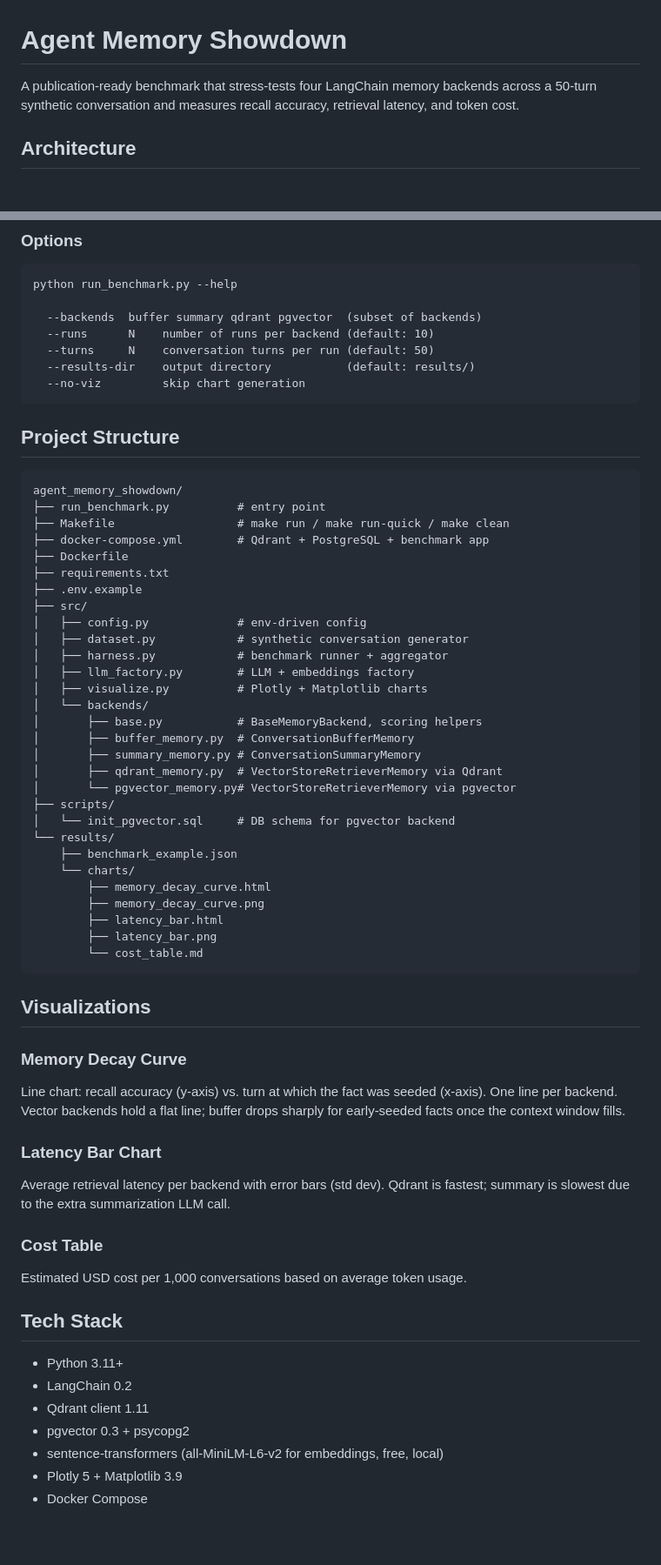
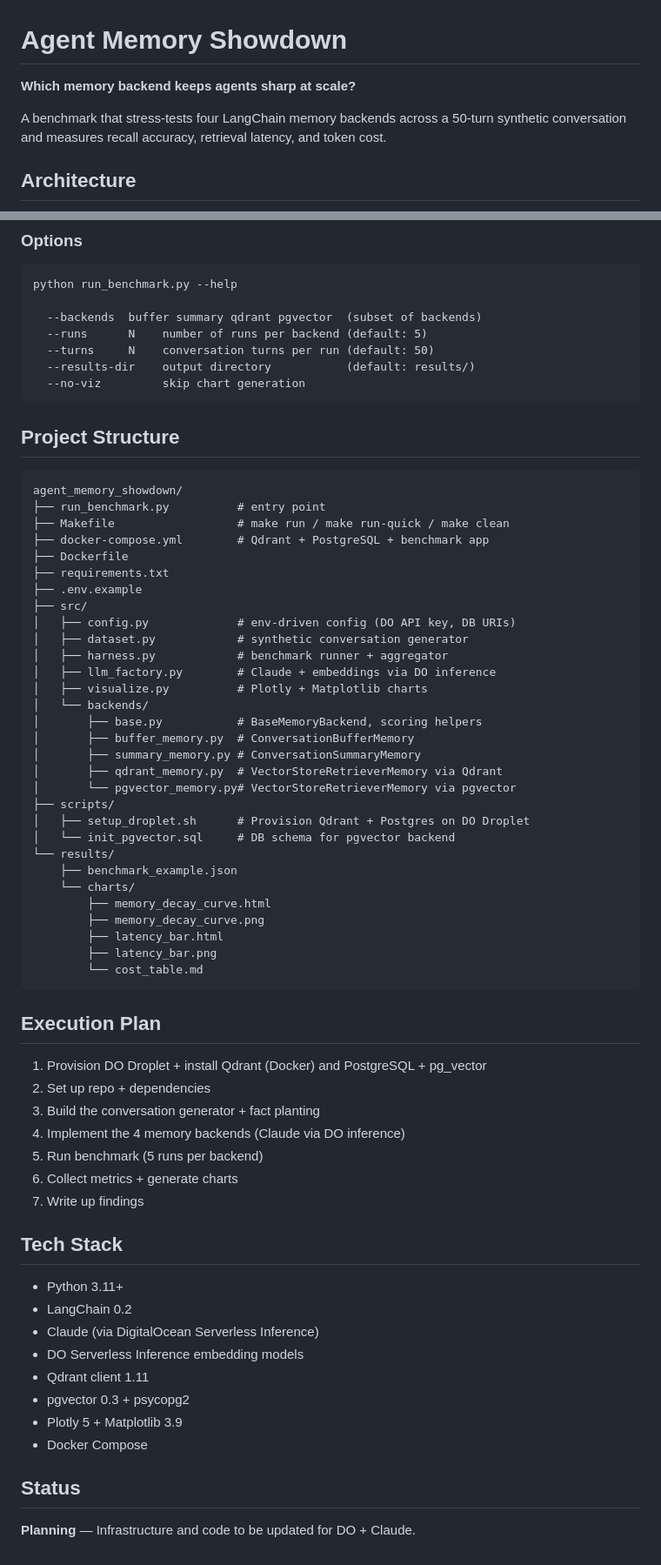
Before and after one commit to bnarasimha21/agent-memory-showdown, a Markdown page: README.md, 2 parts joined by grey strips. Shown at 87% size. GitHub-like rendering; blank space fills up the shorter version.

````diff
--- a/README.md
+++ b/README.md
@@ -1,8 +1,8 @@
 # Agent Memory Showdown
 
-A publication-ready benchmark that stress-tests four LangChain memory backends
-across a 50-turn synthetic conversation and measures recall accuracy, retrieval
-latency, and token cost.
+**Which memory backend keeps agents sharp at scale?**
+
+A benchmark that stress-tests four LangChain memory backends across a 50-turn synthetic conversation and measures recall accuracy, retrieval latency, and token cost.
 
 ## Architecture
 
@@ -104,7 +125,7 @@ make run-quick
 python run_benchmark.py --help
 
   --backends  buffer summary qdrant pgvector  (subset of backends)
-  --runs      N    number of runs per backend (default: 10)
+  --runs      N    number of runs per backend (default: 5)
   --turns     N    conversation turns per run (default: 50)
   --results-dir    output directory           (default: results/)
   --no-viz         skip chart generation
@@ -121,10 +142,10 @@ agent_memory_showdown/
 ├── requirements.txt
 ├── .env.example
 ├── src/
-│   ├── config.py             # env-driven config
+│   ├── config.py             # env-driven config (DO API key, DB URIs)
 │   ├── dataset.py            # synthetic conversation generator
 │   ├── harness.py            # benchmark runner + aggregator
-│   ├── llm_factory.py        # LLM + embeddings factory
+│   ├── llm_factory.py        # Claude + embeddings via DO inference
 │   ├── visualize.py          # Plotly + Matplotlib charts
 │   └── backends/
 │       ├── base.py           # BaseMemoryBackend, scoring helpers
@@ -133,6 +154,7 @@ agent_memory_showdown/
 │       ├── qdrant_memory.py  # VectorStoreRetrieverMemory via Qdrant
 │       └── pgvector_memory.py# VectorStoreRetrieverMemory via pgvector
 ├── scripts/
+│   ├── setup_droplet.sh      # Provision Qdrant + Postgres on DO Droplet
 │   └── init_pgvector.sql     # DB schema for pgvector backend
 └── results/
     ├── benchmark_example.json
@@ -144,26 +166,27 @@ agent_memory_showdown/
         └── cost_table.md
 ```
 
-## Visualizations
+## Execution Plan
 
-### Memory Decay Curve
-Line chart: recall accuracy (y-axis) vs. turn at which the fact was seeded
-(x-axis). One line per backend. Vector backends hold a flat line; buffer drops
-sharply for early-seeded facts once the context window fills.
-
-### Latency Bar Chart
-Average retrieval latency per backend with error bars (std dev). Qdrant is
-fastest; summary is slowest due to the extra summarization LLM call.
-
-### Cost Table
-Estimated USD cost per 1,000 conversations based on average token usage.
+1. Provision DO Droplet + install Qdrant (Docker) and PostgreSQL + pg_vector
+2. Set up repo + dependencies
+3. Build the conversation generator + fact planting
+4. Implement the 4 memory backends (Claude via DO inference)
+5. Run benchmark (5 runs per backend)
+6. Collect metrics + generate charts
+7. Write up findings
 
 ## Tech Stack
 
 - Python 3.11+
 - LangChain 0.2
+- Claude (via DigitalOcean Serverless Inference)
+- DO Serverless Inference embedding models
 - Qdrant client 1.11
 - pgvector 0.3 + psycopg2
-- sentence-transformers (all-MiniLM-L6-v2 for embeddings, free, local)
 - Plotly 5 + Matplotlib 3.9
 - Docker Compose
+
+## Status
+
+**Planning** — Infrastructure and code to be updated for DO + Claude.
````
Also changed, not shown: other parts of README.md (+44 -23 lines).
